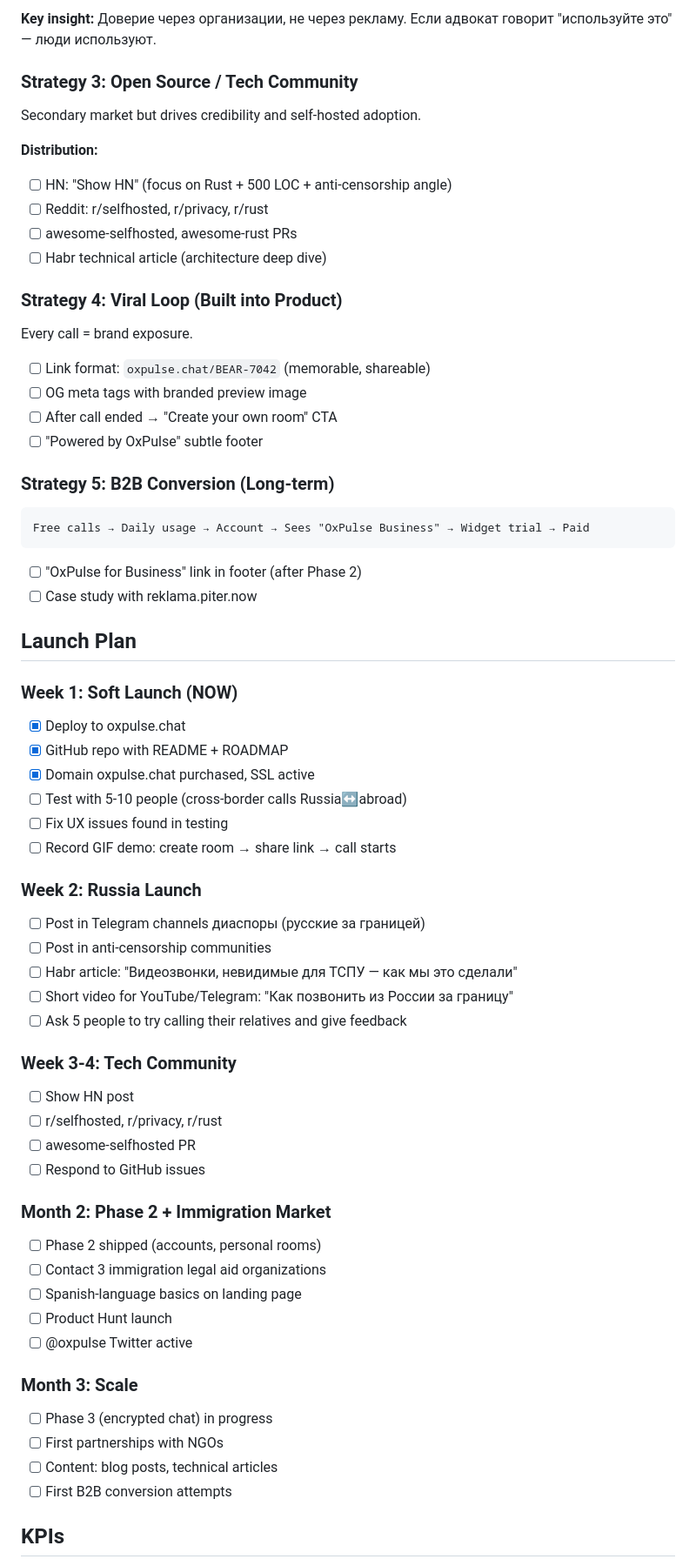
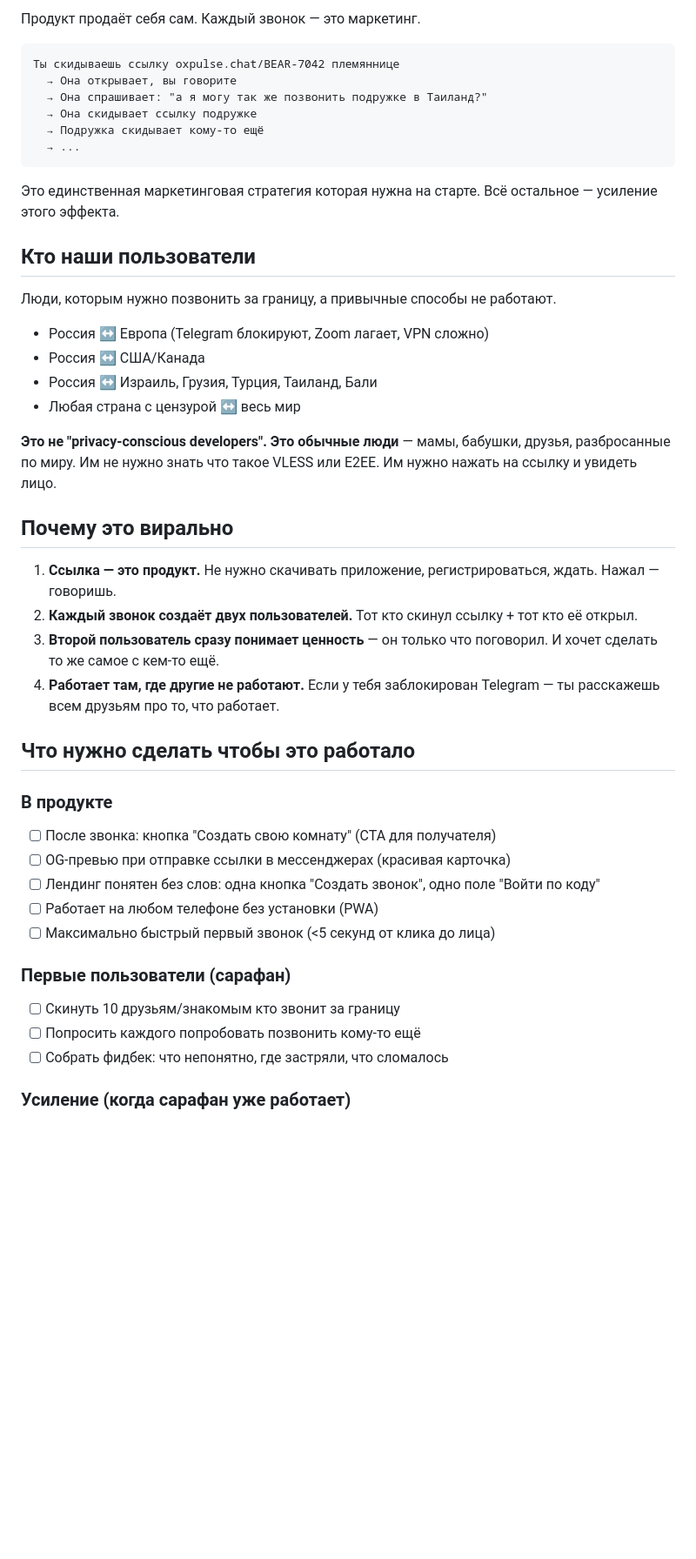
Before and after one commit to anatolykoptev/oxpulse-chat, a Markdown page: docs/MARKETING.md, the part around one of its changes. Shown at 87% size. Rendered like a GitHub page; blank space fills up the shorter version.

````diff
--- a/docs/MARKETING.md
+++ b/docs/MARKETING.md
@@ -67,73 +5,49 @@ The product solves a daily pain. People will share it naturally.
-**Key insight:** Доверие через организации, не через рекламу. Если адвокат говорит "используйте это" — люди используют.
-
-### Strategy 3: Open Source / Tech Community
-
-Secondary market but drives credibility and self-hosted adoption.
-
-**Distribution:**
-- [ ] HN: "Show HN" (focus on Rust + 500 LOC + anti-censorship angle)
-- [ ] Reddit: r/selfhosted, r/privacy, r/rust
-- [ ] awesome-selfhosted, awesome-rust PRs
-- [ ] Habr technical article (architecture deep dive)
-
-### Strategy 4: Viral Loop (Built into Product)
-
-Every call = brand exposure.
-
-- [ ] Link format: `oxpulse.chat/BEAR-7042` (memorable, shareable)
-- [ ] OG meta tags with branded preview image
-- [ ] After call ended → "Create your own room" CTA
-- [ ] "Powered by OxPulse" subtle footer
-
-### Strategy 5: B2B Conversion (Long-term)
+Продукт продаёт себя сам. Каждый звонок — это маркетинг.
 
 ```
-Free calls → Daily usage → Account → Sees "OxPulse Business" → Widget trial → Paid
+Ты скидываешь ссылку oxpulse.chat/BEAR-7042 племяннице
+  → Она открывает, вы говорите
+  → Она спрашивает: "а я могу так же позвонить подружке в Таиланд?"
+  → Она скидывает ссылку подружке
+  → Подружка скидывает кому-то ещё
+  → ...
 ```
 
-- [ ] "OxPulse for Business" link in footer (after Phase 2)
-- [ ] Case study with reklama.piter.now
+Это единственная маркетинговая стратегия которая нужна на старте. Всё остальное — усиление этого эффекта.
 
-## Launch Plan
+## Кто наши пользователи
 
-### Week 1: Soft Launch (NOW)
+Люди, которым нужно позвонить за границу, а привычные способы не работают.
 
-- [x] Deploy to oxpulse.chat
-- [x] GitHub repo with README + ROADMAP
-- [x] Domain oxpulse.chat purchased, SSL active
-- [ ] Test with 5-10 people (cross-border calls Russia↔abroad)
-- [ ] Fix UX issues found in testing
-- [ ] Record GIF demo: create room → share link → call starts
+- Россия ↔ Европа (Telegram блокируют, Zoom лагает, VPN сложно)
+- Россия ↔ США/Канада
+- Россия ↔ Израиль, Грузия, Турция, Таиланд, Бали
+- Любая страна с цензурой ↔ весь мир
 
-### Week 2: Russia Launch
+**Это не "privacy-conscious developers". Это обычные люди** — мамы, бабушки, друзья, разбросанные по миру. Им не нужно знать что такое VLESS или E2EE. Им нужно нажать на ссылку и увидеть лицо.
 
-- [ ] Post in Telegram channels диаспоры (русские за границей)
-- [ ] Post in anti-censorship communities
-- [ ] Habr article: "Видеозвонки, невидимые для ТСПУ — как мы это сделали"
-- [ ] Short video for YouTube/Telegram: "Как позвонить из России за границу"
-- [ ] Ask 5 people to try calling their relatives and give feedback
+## Почему это вирально
 
-### Week 3-4: Tech Community
+1. **Ссылка — это продукт.** Не нужно скачивать приложение, регистрироваться, ждать. Нажал — говоришь.
+2. **Каждый звонок создаёт двух пользователей.** Тот кто скинул ссылку + тот кто её открыл.
+3. **Второй пользователь сразу понимает ценность** — он только что поговорил. И хочет сделать то же самое с кем-то ещё.
+4. **Работает там, где другие не работают.** Если у тебя заблокирован Telegram — ты расскажешь всем друзьям про то, что работает.
 
-- [ ] Show HN post
-- [ ] r/selfhosted, r/privacy, r/rust
-- [ ] awesome-selfhosted PR
-- [ ] Respond to GitHub issues
+## Что нужно сделать чтобы это работало
 
-### Month 2: Phase 2 + Immigration Market
+### В продукте
 
-- [ ] Phase 2 shipped (accounts, personal rooms)
-- [ ] Contact 3 immigration legal aid organizations
-- [ ] Spanish-language basics on landing page
-- [ ] Product Hunt launch
-- [ ] @oxpulse Twitter active
+- [ ] После звонка: кнопка "Создать свою комнату" (CTA для получателя)
+- [ ] OG-превью при отправке ссылки в мессенджерах (красивая карточка)
+- [ ] Лендинг понятен без слов: одна кнопка "Создать звонок", одно поле "Войти по коду"
+- [ ] Работает на любом телефоне без установки (PWA)
+- [ ] Максимально быстрый первый звонок (<5 секунд от клика до лица)
 
-### Month 3: Scale
+### Первые пользователи (сарафан)
 
-- [ ] Phase 3 (encrypted chat) in progress
-- [ ] First partnerships with NGOs
-- [ ] Content: blog posts, technical articles
-- [ ] First B2B conversion attempts
+- [ ] Скинуть 10 друзьям/знакомым кто звонит за границу
+- [ ] Попросить каждого попробовать позвонить кому-то ещё
+- [ ] Собрать фидбек: что непонятно, где застряли, что сломалось
 
-## KPIs
+### Усиление (когда сарафан уже работает)
 
````
Also changed, not shown: other parts of docs/MARKETING.md (+21 -82 lines).
